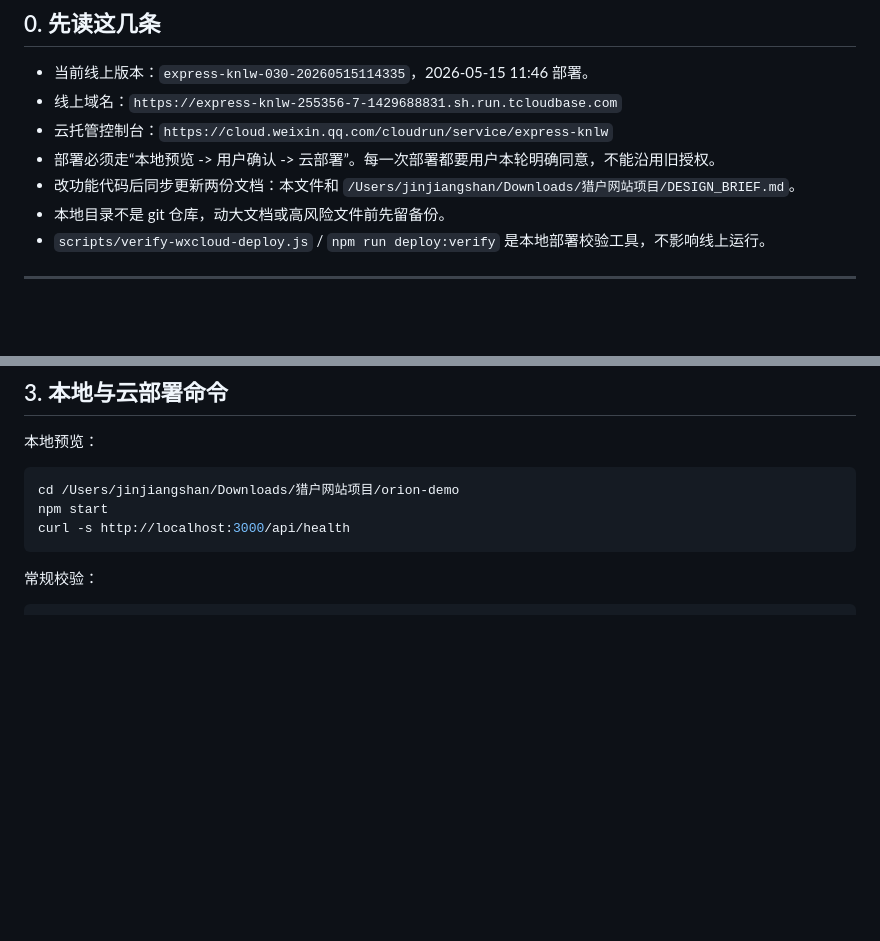
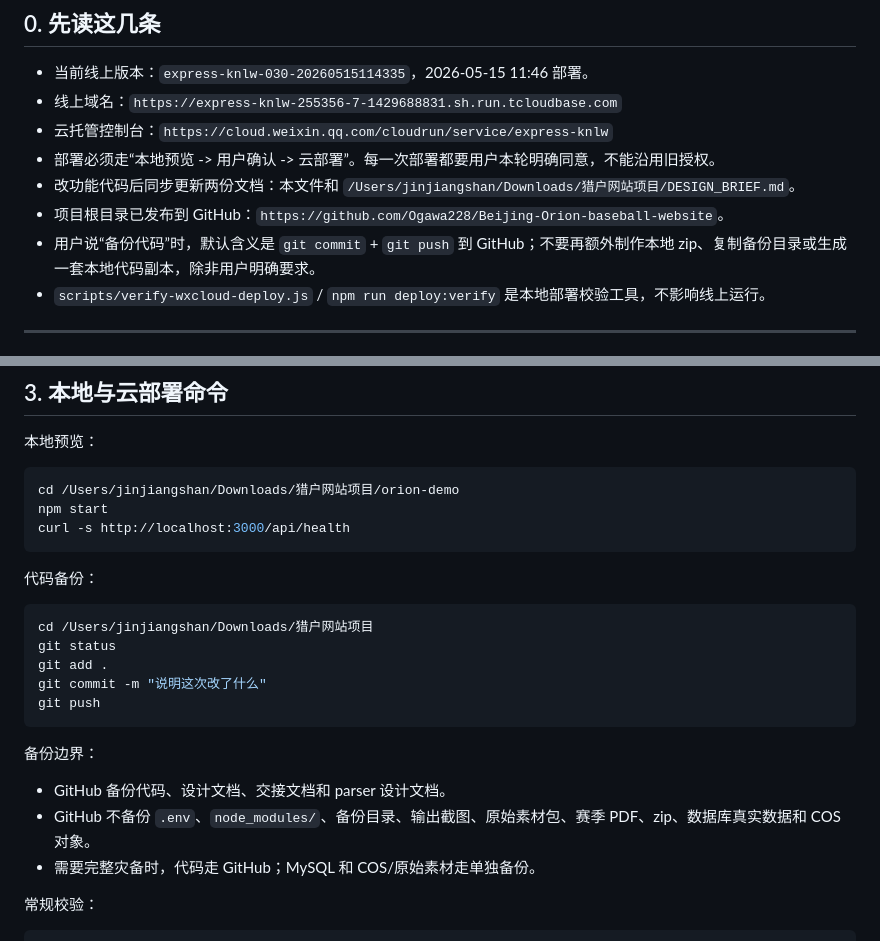
Before and after one commit to Ogawa228/Beijing-Orion-baseball-website, a Markdown page: orion-demo/HANDOFF.md, 2 parts joined by grey strips. Rendered like a GitHub page; blank space fills up the shorter version.

````diff
--- a/orion-demo/HANDOFF.md
+++ b/orion-demo/HANDOFF.md
@@ -14,7 +14,8 @@
 - 云托管控制台：`https://cloud.weixin.qq.com/cloudrun/service/express-knlw`
 - 部署必须走“本地预览 -> 用户确认 -> 云部署”。每一次部署都要用户本轮明确同意，不能沿用旧授权。
 - 改功能代码后同步更新两份文档：本文件和 `/Users/jinjiangshan/Downloads/猎户网站项目/DESIGN_BRIEF.md`。
-- 本地目录不是 git 仓库，动大文档或高风险文件前先留备份。
+- 项目根目录已发布到 GitHub：`https://github.com/Ogawa228/Beijing-Orion-baseball-website`。
+- 用户说“备份代码”时，默认含义是 `git commit` + `git push` 到 GitHub；不要再额外制作本地 zip、复制备份目录或生成一套本地代码副本，除非用户明确要求。
 - `scripts/verify-wxcloud-deploy.js` / `npm run deploy:verify` 是本地部署校验工具，不影响线上运行。
 
 ---
@@ -86,6 +87,22 @@ cd /Users/jinjiangshan/Downloads/猎户网站项目/orion-demo
 npm start
 curl -s http://localhost:3000/api/health
 ```
+
+代码备份：
+
+```bash
+cd /Users/jinjiangshan/Downloads/猎户网站项目
+git status
+git add .
+git commit -m "说明这次改了什么"
+git push
+```
+
+备份边界：
+
+- GitHub 备份代码、设计文档、交接文档和 parser 设计文档。
+- GitHub 不备份 `.env`、`node_modules/`、备份目录、输出截图、原始素材包、赛季 PDF、zip、数据库真实数据和 COS 对象。
+- 需要完整灾备时，代码走 GitHub；MySQL 和 COS/原始素材走单独备份。
 
 常规校验：
 
````
Also changed, not shown: DESIGN_BRIEF.md (+16 -14 lines).
